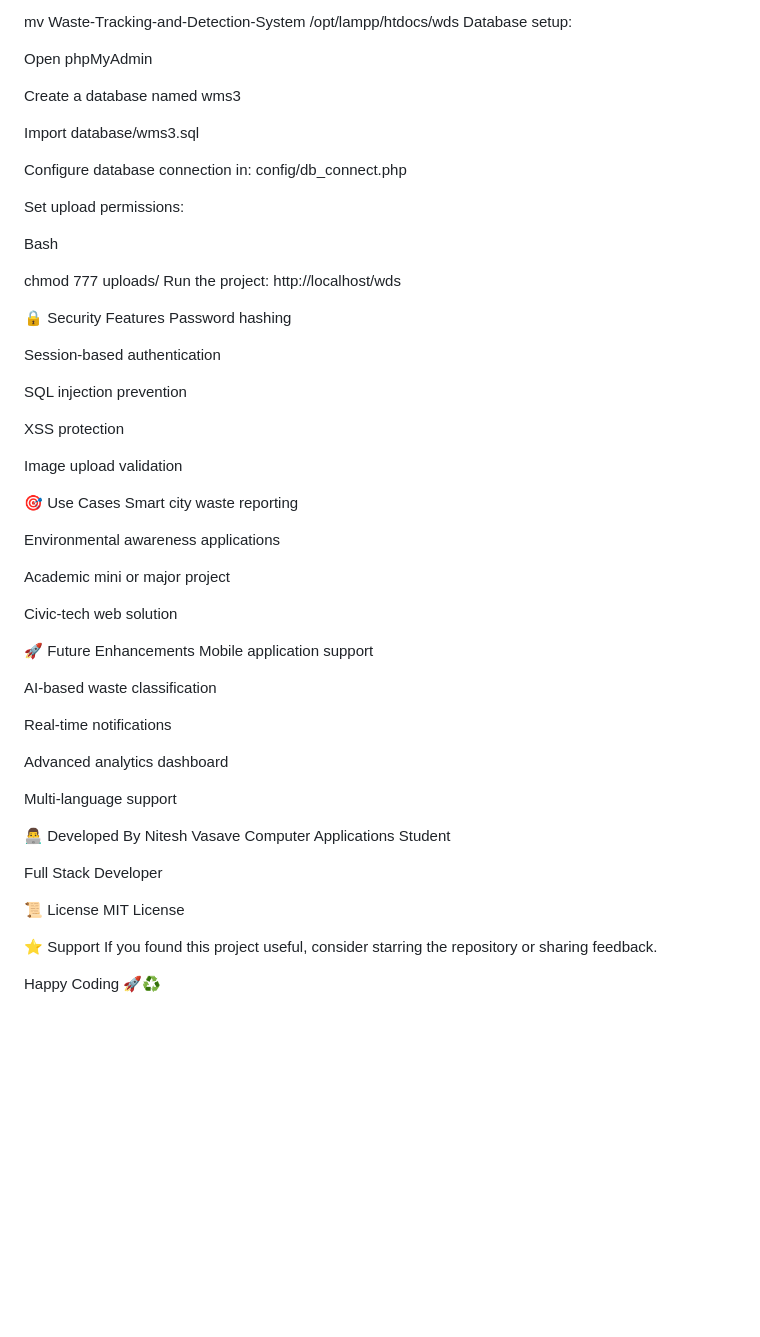
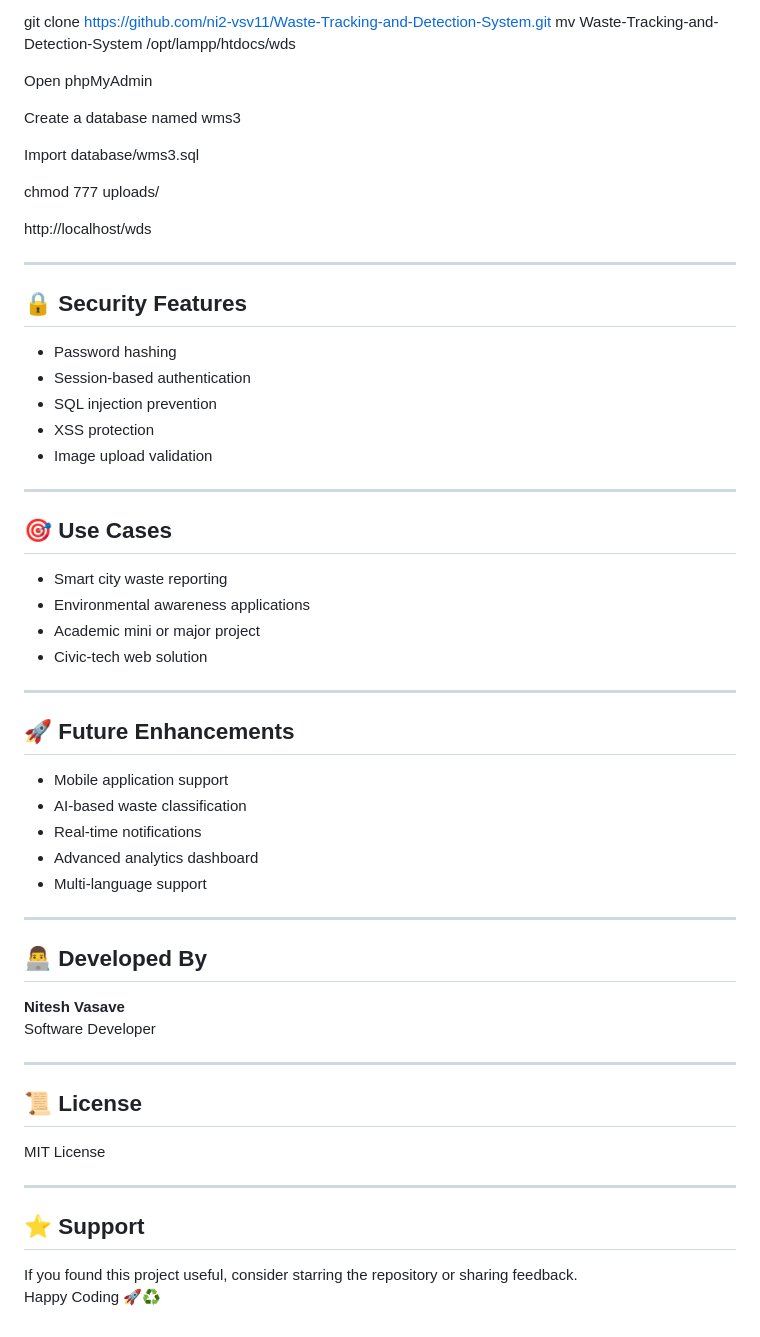
Before and after one commit to ni2-vsv11/Waste-Tracking-and-Detection-System, a Markdown page: README.md, the part around one of its changes. Drawn GitHub-style; blank space fills up the shorter version.

```diff
--- a/README.md
+++ b/README.md
@@ -88,5 +99,4 @@ Bash
 mv Waste-Tracking-and-Detection-System /opt/lampp/htdocs/wds
-Database setup:
 
 Open phpMyAdmin
 
@@ -94,55 +104,56 @@ Create a database named wms3
 
 Import database/wms3.sql
 
-Configure database connection in: config/db_connect.php
+chmod 777 uploads/
 
-Set upload permissions:
+http://localhost/wds
 
-Bash
 
-chmod 777 uploads/
-Run the project: http://localhost/wds
+---
 
-🔒 Security Features
-Password hashing
+## 🔒 Security Features
 
-Session-based authentication
+- Password hashing
+- Session-based authentication
+- SQL injection prevention
+- XSS protection
+- Image upload validation
 
-SQL injection prevention
+---
 
-XSS protection
+## 🎯 Use Cases
 
-Image upload validation
+- Smart city waste reporting
+- Environmental awareness applications
+- Academic mini or major project
+- Civic-tech web solution
 
-🎯 Use Cases
-Smart city waste reporting
+---
 
-Environmental awareness applications
+## 🚀 Future Enhancements
 
-Academic mini or major project
+- Mobile application support
+- AI-based waste classification
+- Real-time notifications
+- Advanced analytics dashboard
+- Multi-language support
 
-Civic-tech web solution
+---
 
-🚀 Future Enhancements
-Mobile application support
+## 👨‍💻 Developed By
 
-AI-based waste classification
+**Nitesh Vasave**
+Software Developer
 
-Real-time notifications
+---
 
-Advanced analytics dashboard
+## 📜 License
 
-Multi-language support
-
-👨‍💻 Developed By
-Nitesh Vasave Computer Applications Student
-
-Full Stack Developer
-
-📜 License
 MIT License
 
-⭐ Support
+---
+
+## ⭐ Support
+
 If you found this project useful, consider starring the repository or sharing feedback.
-
 Happy Coding 🚀♻️
```
Also changed, not shown: other parts of README.md (+48 -37 lines).
